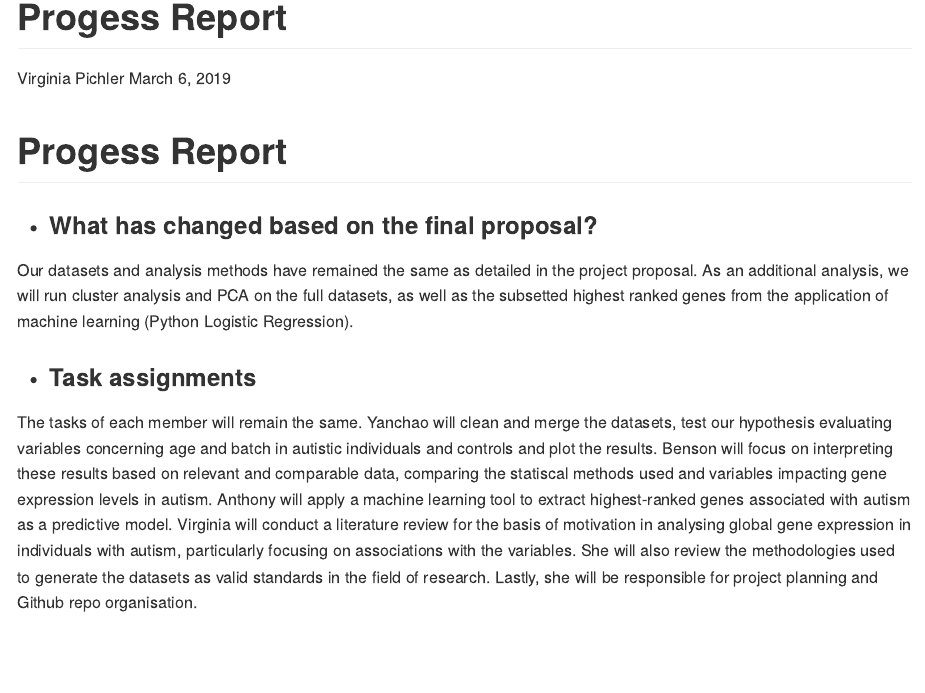
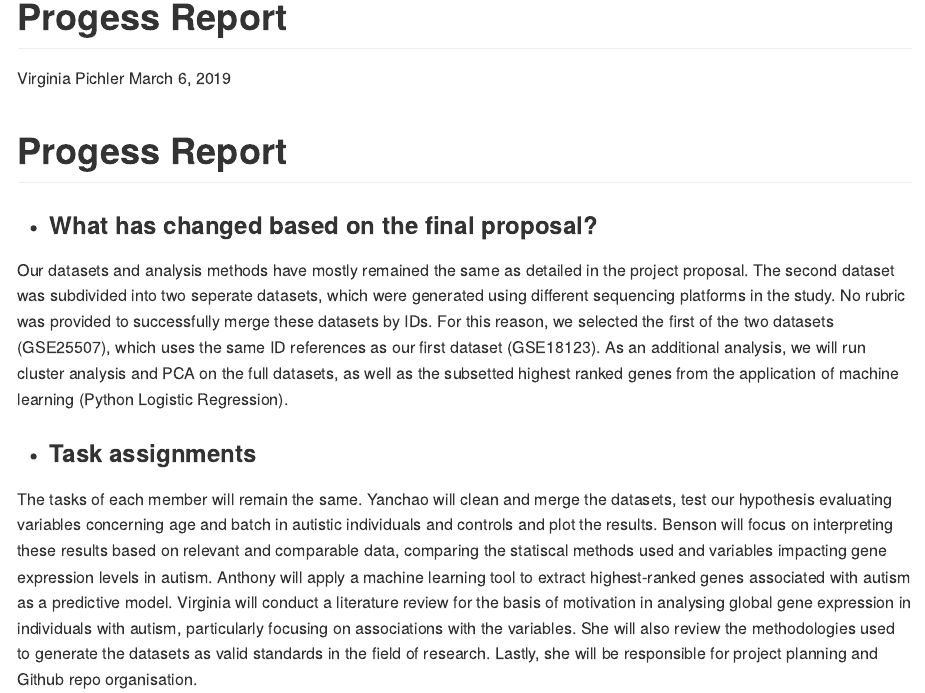
Before and after one commit to amvjakob/differential-gene-expression, an R Markdown document (Progress Report/Progress Report.Rmd): the page in a window 1100 px wide, from its top. Rendered offline with R 4.5, knitr and Pandoc, with nearby package versions.

Commit message:
Add files via upload
Progress Report

```diff
--- a/Progress Report/Progress Report.Rmd
+++ b/Progress Report/Progress Report.Rmd
@@ -10,7 +10,7 @@ Progess Report
 
 - ### What has changed based on the final proposal?
 
-Our datasets and analysis methods have remained the same as detailed in the project proposal. As an additional analysis, we will run cluster analysis and PCA on the full datasets, as well as the subsetted highest ranked genes from the application of machine learning (Python Logistic Regression).
+Our datasets and analysis methods have mostly remained the same as detailed in the project proposal. The second dataset was subdivided into two seperate datasets, which were generated using different sequencing platforms in the study. No rubric was provided to successfully merge these datasets by IDs. For this reason, we selected the first of the two datasets (GSE25507), which uses the same ID references as our first dataset (GSE18123).  As an additional analysis, we will run cluster analysis and PCA on the full datasets, as well as the subsetted highest ranked genes from the application of machine learning (Python Logistic Regression).
 
 - ### Task assignments
 
```
